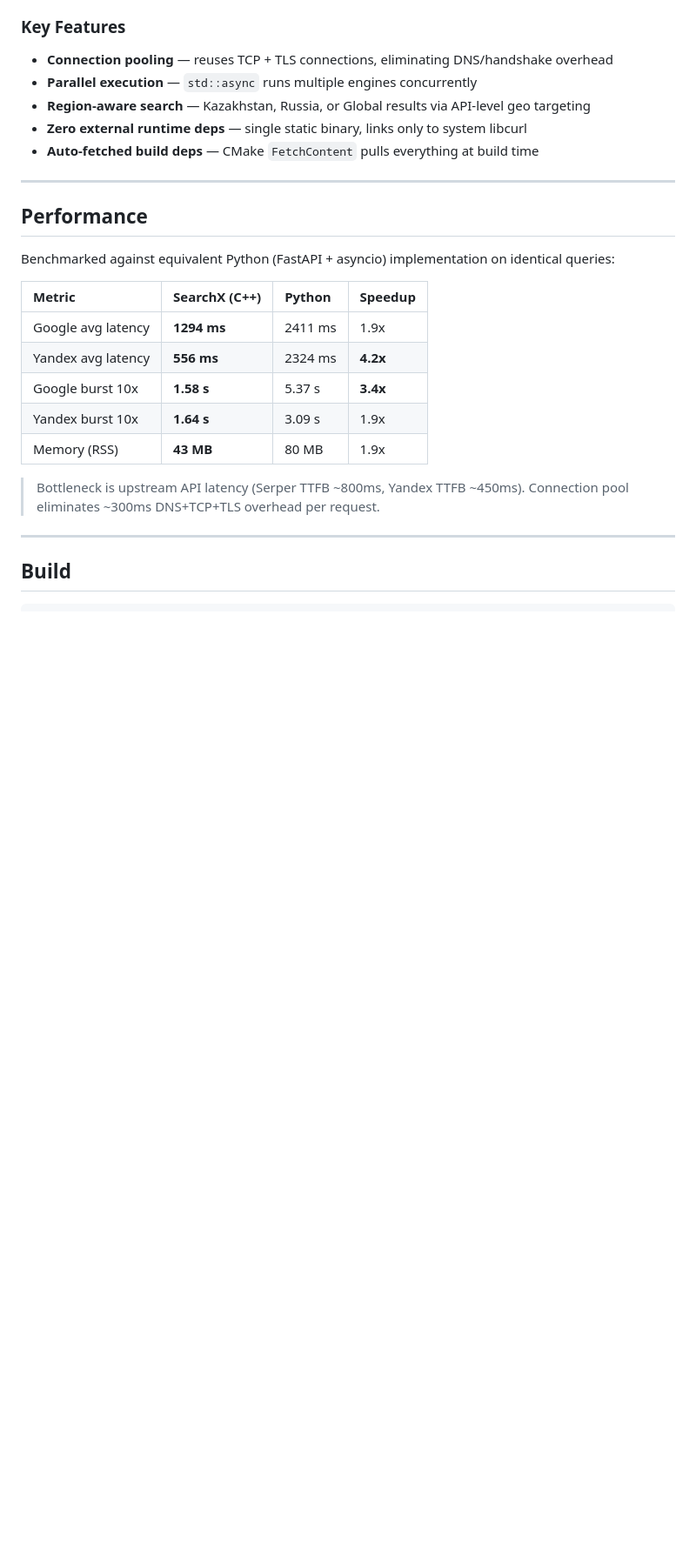
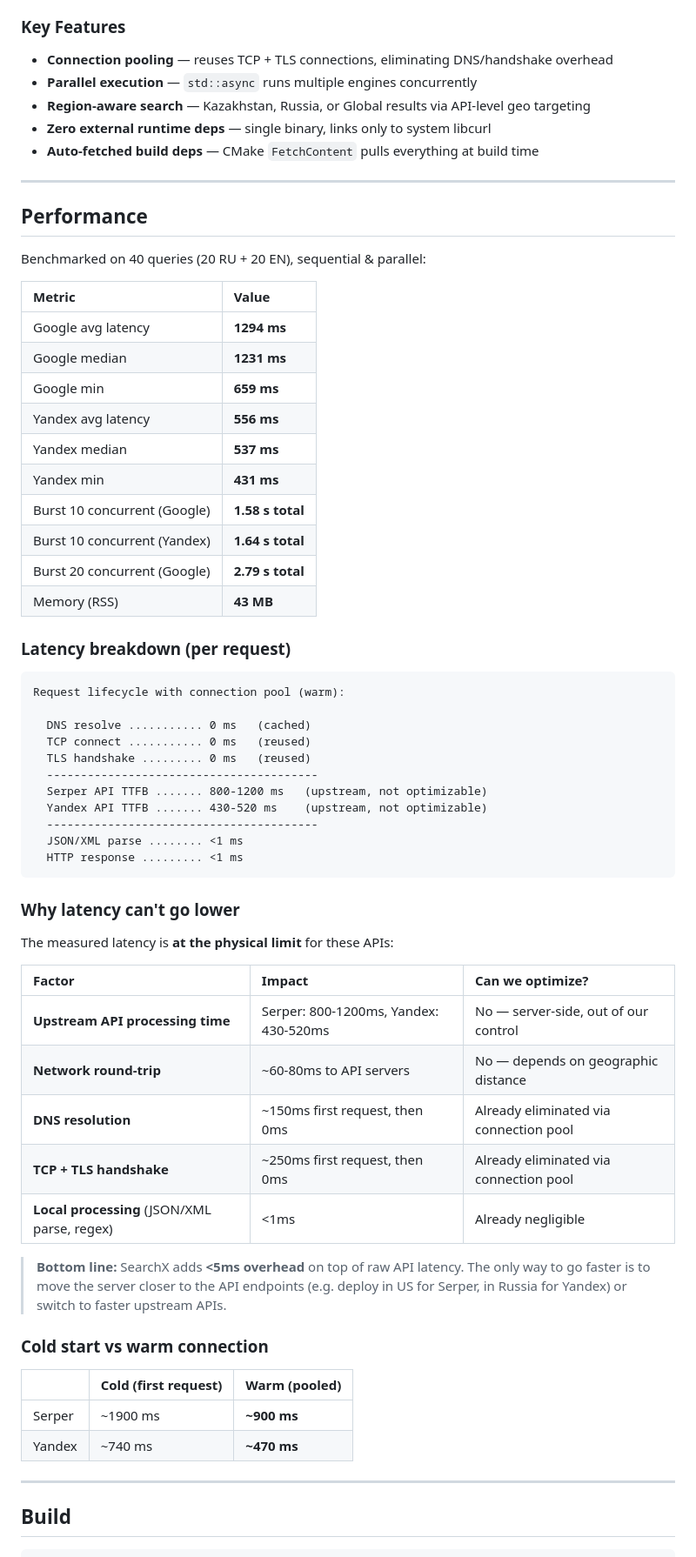
Before and after one commit to ProgrammerXX1/Searcher-API-Google-Yandex-Bing, a Markdown page: README.md, the part around one of its changes. Shown at 87% size. Drawn GitHub-style; blank space fills up the shorter version.

Commit message:
docs: C++ only benchmarks, latency breakdown & physical limits
- Remove Python comparison data
- Add per-phase latency breakdown (DNS/TCP/TLS/TTFB)
- Explain why latency can't go below upstream API TTFB
- Cold vs warm connection comparison table

````diff
--- a/README.md
+++ b/README.md
@@ -24,24 +24,64 @@ SearchX is a lightweight C++ search engine server that aggregates results from *
 - **Connection pooling** &mdash; reuses TCP + TLS connections, eliminating DNS/handshake overhead
 - **Parallel execution** &mdash; `std::async` runs multiple engines concurrently
 - **Region-aware search** &mdash; Kazakhstan, Russia, or Global results via API-level geo targeting
-- **Zero external runtime deps** &mdash; single static binary, links only to system libcurl
+- **Zero external runtime deps** &mdash; single binary, links only to system libcurl
 - **Auto-fetched build deps** &mdash; CMake `FetchContent` pulls everything at build time
 
 ---
 
 ## Performance
 
-Benchmarked against equivalent Python (FastAPI + asyncio) implementation on identical queries:
+Benchmarked on 40 queries (20 RU + 20 EN), sequential & parallel:
 
-| Metric | SearchX (C++) | Python | Speedup |
-|:-------|:-------------|:-------|:--------|
-| Google avg latency | **1294 ms** | 2411 ms | 1.9x |
-| Yandex avg latency | **556 ms** | 2324 ms | **4.2x** |
-| Google burst 10x | **1.58 s** | 5.37 s | **3.4x** |
-| Yandex burst 10x | **1.64 s** | 3.09 s | 1.9x |
-| Memory (RSS) | **43 MB** | 80 MB | 1.9x |
+| Metric | Value |
+|:-------|:------|
+| Google avg latency | **1294 ms** |
+| Google median | **1231 ms** |
+| Google min | **659 ms** |
+| Yandex avg latency | **556 ms** |
+| Yandex median | **537 ms** |
+| Yandex min | **431 ms** |
+| Burst 10 concurrent (Google) | **1.58 s total** |
+| Burst 10 concurrent (Yandex) | **1.64 s total** |
+| Burst 20 concurrent (Google) | **2.79 s total** |
+| Memory (RSS) | **43 MB** |
 
-> Bottleneck is upstream API latency (Serper TTFB ~800ms, Yandex TTFB ~450ms). Connection pool eliminates ~300ms DNS+TCP+TLS overhead per request.
+### Latency breakdown (per request)
+
+```
+Request lifecycle with connection pool (warm):
+
+  DNS resolve ........... 0 ms   (cached)
+  TCP connect ........... 0 ms   (reused)
+  TLS handshake ......... 0 ms   (reused)
+  ----------------------------------------
+  Serper API TTFB ....... 800-1200 ms   (upstream, not optimizable)
+  Yandex API TTFB ....... 430-520 ms    (upstream, not optimizable)
+  ----------------------------------------
+  JSON/XML parse ........ <1 ms
+  HTTP response ......... <1 ms
+```
+
+### Why latency can't go lower
+
+The measured latency is **at the physical limit** for these APIs:
+
+| Factor | Impact | Can we optimize? |
+|:-------|:-------|:-----------------|
+| **Upstream API processing time** | Serper: 800-1200ms, Yandex: 430-520ms | No &mdash; server-side, out of our control |
+| **Network round-trip** | ~60-80ms to API servers | No &mdash; depends on geographic distance |
+| **DNS resolution** | ~150ms first request, then 0ms | Already eliminated via connection pool |
+| **TCP + TLS handshake** | ~250ms first request, then 0ms | Already eliminated via connection pool |
+| **Local processing** (JSON/XML parse, regex) | <1ms | Already negligible |
+
+> **Bottom line:** SearchX adds **<5ms overhead** on top of raw API latency. The only way to go faster is to move the server closer to the API endpoints (e.g. deploy in US for Serper, in Russia for Yandex) or switch to faster upstream APIs.
+
+### Cold start vs warm connection
+
+| | Cold (first request) | Warm (pooled) |
+|:--|:-----|:------|
+| Serper | ~1900 ms | **~900 ms** |
+| Yandex | ~740 ms | **~470 ms** |
 
 ---
 
````
Also changed, not shown: other parts of README.md (+1 -1 lines).
